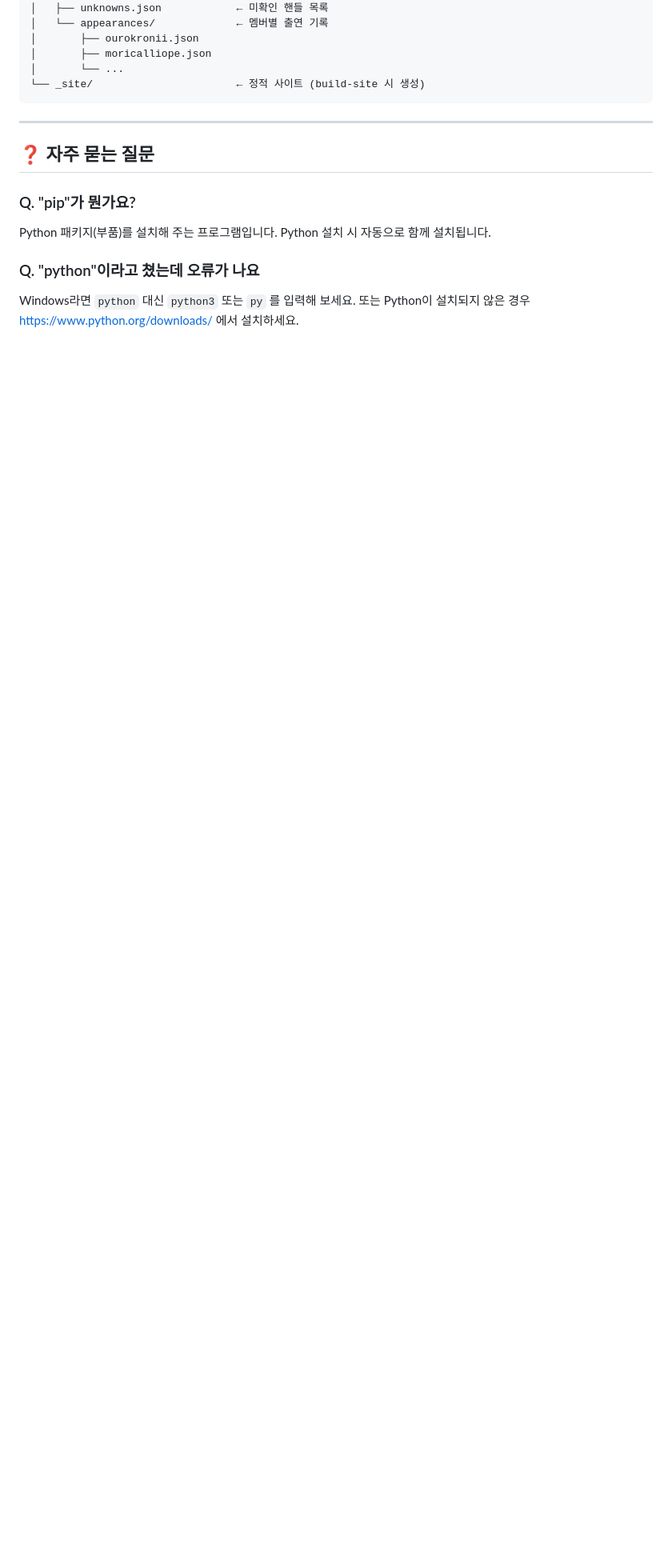
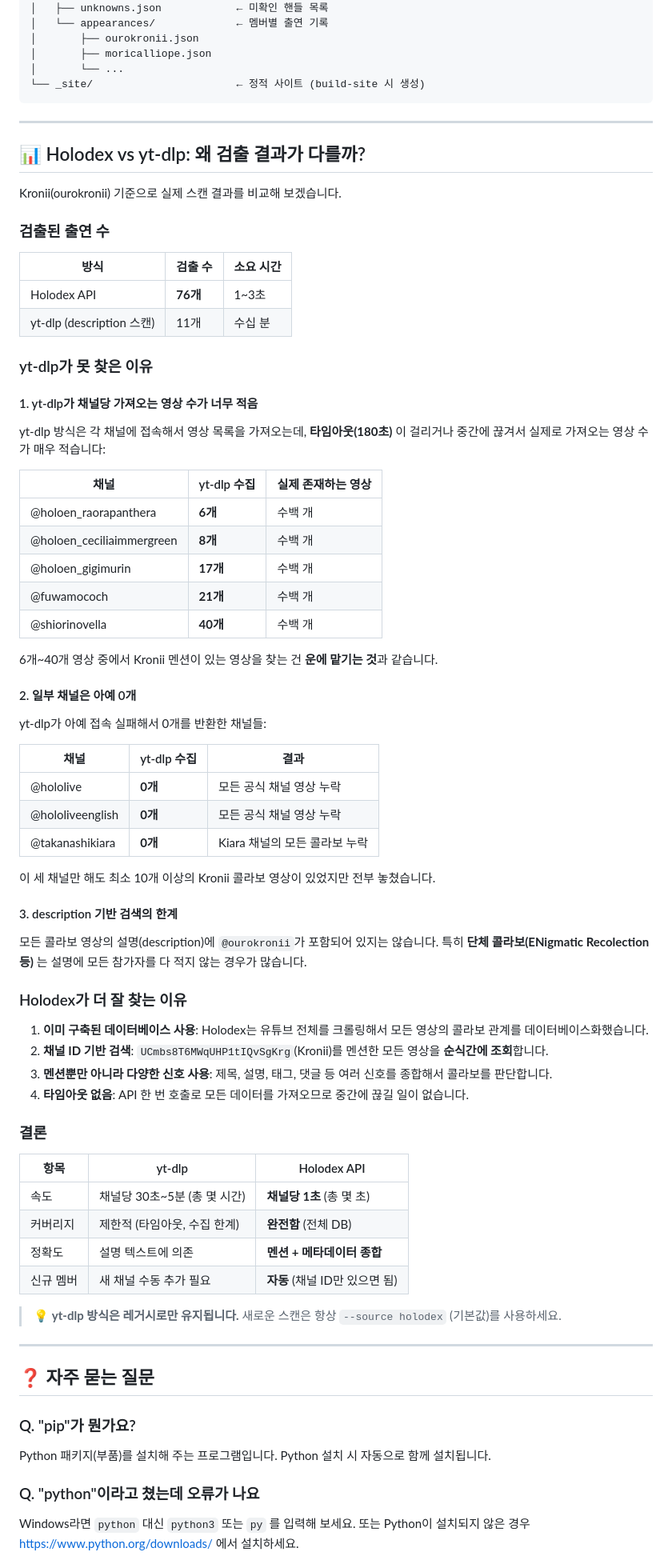
Before and after one commit to 11qaws/hololive_member_collab, a Markdown page: MANUAL.md, the part around the change. Shown at 80% size. Drawn GitHub-style; blank space fills up the shorter version.

Commit message:
MANUAL.md — Holodex vs yt-dlp 비교 분석 섹션 추가

```diff
--- a/MANUAL.md
+++ b/MANUAL.md
@@ -334,6 +334,70 @@ hololive_member_collab/          ← 이 폴더
 
 ---
 
+## 📊 Holodex vs yt-dlp: 왜 검출 결과가 다를까?
+
+Kronii(ourokronii) 기준으로 실제 스캔 결과를 비교해 보겠습니다.
+
+### 검출된 출연 수
+
+| 방식 | 검출 수 | 소요 시간 |
+|------|---------|----------|
+| Holodex API | **76개** | 1~3초 |
+| yt-dlp (description 스캔) | 11개 | 수십 분 |
+
+### yt-dlp가 못 찾은 이유
+
+#### 1. yt-dlp가 채널당 가져오는 영상 수가 너무 적음
+
+yt-dlp 방식은 각 채널에 접속해서 영상 목록을 가져오는데, **타임아웃(180초)** 이 걸리거나 중간에 끊겨서 실제로 가져오는 영상 수가 매우 적습니다:
+
+| 채널 | yt-dlp 수집 | 실제 존재하는 영상 |
+|------|-------------|-------------------|
+| @holoen_raorapanthera | **6개** | 수백 개 |
+| @holoen_ceciliaimmergreen | **8개** | 수백 개 |
+| @holoen_gigimurin | **17개** | 수백 개 |
+| @fuwamococh | **21개** | 수백 개 |
+| @shiorinovella | **40개** | 수백 개 |
+
+6개~40개 영상 중에서 Kronii 멘션이 있는 영상을 찾는 건 **운에 맡기는 것**과 같습니다.
+
+#### 2. 일부 채널은 아예 0개
+
+yt-dlp가 아예 접속 실패해서 0개를 반환한 채널들:
+
+| 채널 | yt-dlp 수집 | 결과 |
+|------|-------------|------|
+| @hololive | **0개** | 모든 공식 채널 영상 누락 |
+| @hololiveenglish | **0개** | 모든 공식 채널 영상 누락 |
+| @takanashikiara | **0개** | Kiara 채널의 모든 콜라보 누락 |
+
+이 세 채널만 해도 최소 10개 이상의 Kronii 콜라보 영상이 있었지만 전부 놓쳤습니다.
+
+#### 3. description 기반 검색의 한계
+
+모든 콜라보 영상의 설명(description)에 `@ourokronii`가 포함되어 있지는 않습니다.
+특히 **단체 콜라보(ENigmatic Recolection 등)** 는 설명에 모든 참가자를 다 적지 않는 경우가 많습니다.
+
+### Holodex가 더 잘 찾는 이유
+
+1. **이미 구축된 데이터베이스 사용**: Holodex는 유튜브 전체를 크롤링해서 모든 영상의 콜라보 관계를 데이터베이스화했습니다.
+2. **채널 ID 기반 검색**: `UCmbs8T6MWqUHP1tIQvSgKrg`(Kronii)를 멘션한 모든 영상을 **순식간에 조회**합니다.
+3. **멘션뿐만 아니라 다양한 신호 사용**: 제목, 설명, 태그, 댓글 등 여러 신호를 종합해서 콜라보를 판단합니다.
+4. **타임아웃 없음**: API 한 번 호출로 모든 데이터를 가져오므로 중간에 끊길 일이 없습니다.
+
+### 결론
+
+| 항목 | yt-dlp | Holodex API |
+|------|--------|-------------|
+| 속도 | 채널당 30초~5분 (총 몇 시간) | **채널당 1초** (총 몇 초) |
+| 커버리지 | 제한적 (타임아웃, 수집 한계) | **완전함** (전체 DB) |
+| 정확도 | 설명 텍스트에 의존 | **멘션 + 메타데이터 종합** |
+| 신규 멤버 | 새 채널 수동 추가 필요 | **자동** (채널 ID만 있으면 됨) |
+
+> 💡 **yt-dlp 방식은 레거시로만 유지됩니다.** 새로운 스캔은 항상 `--source holodex` (기본값)를 사용하세요.
+
+---
+
 ## ❓ 자주 묻는 질문
 
 ### Q. "pip"가 뭔가요?
```
